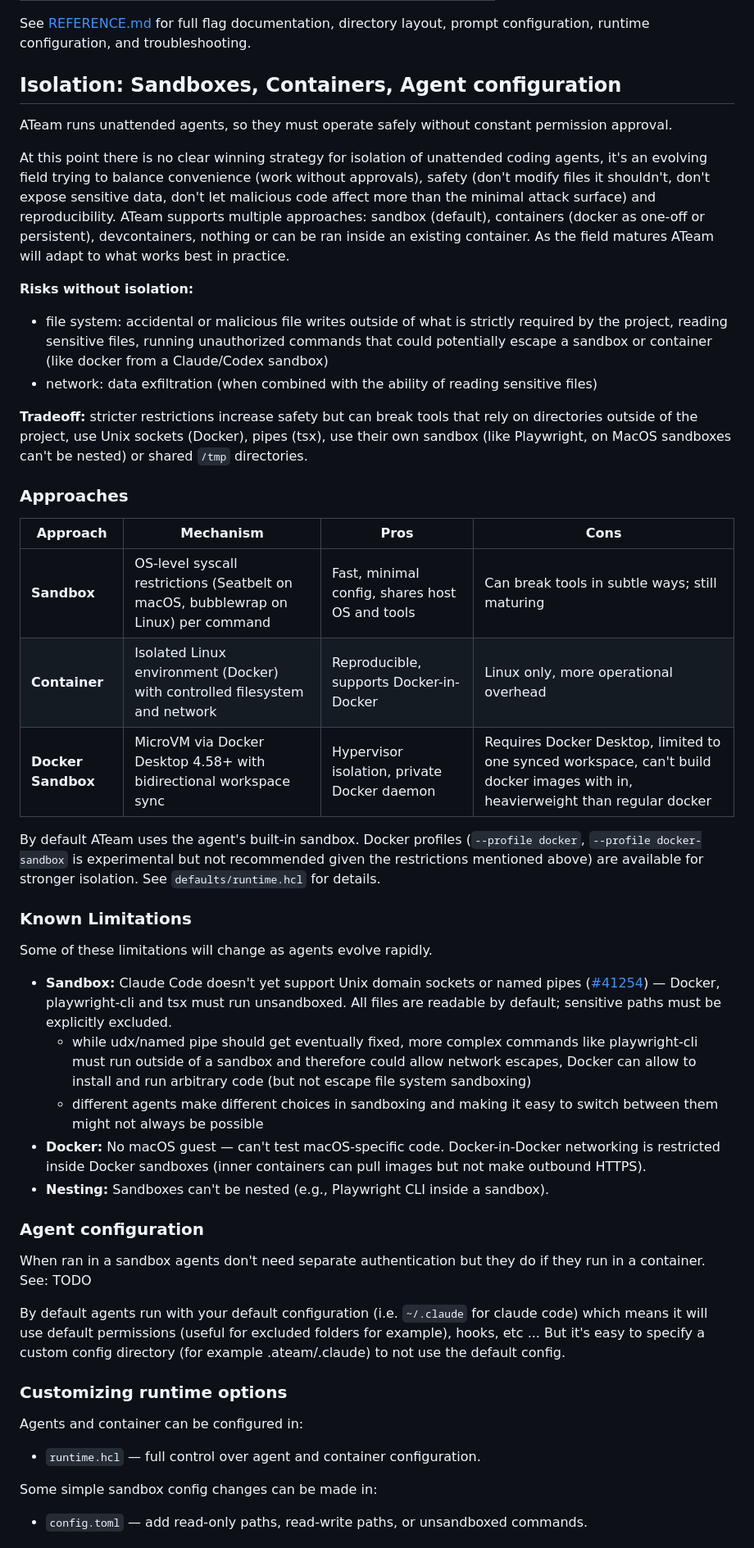
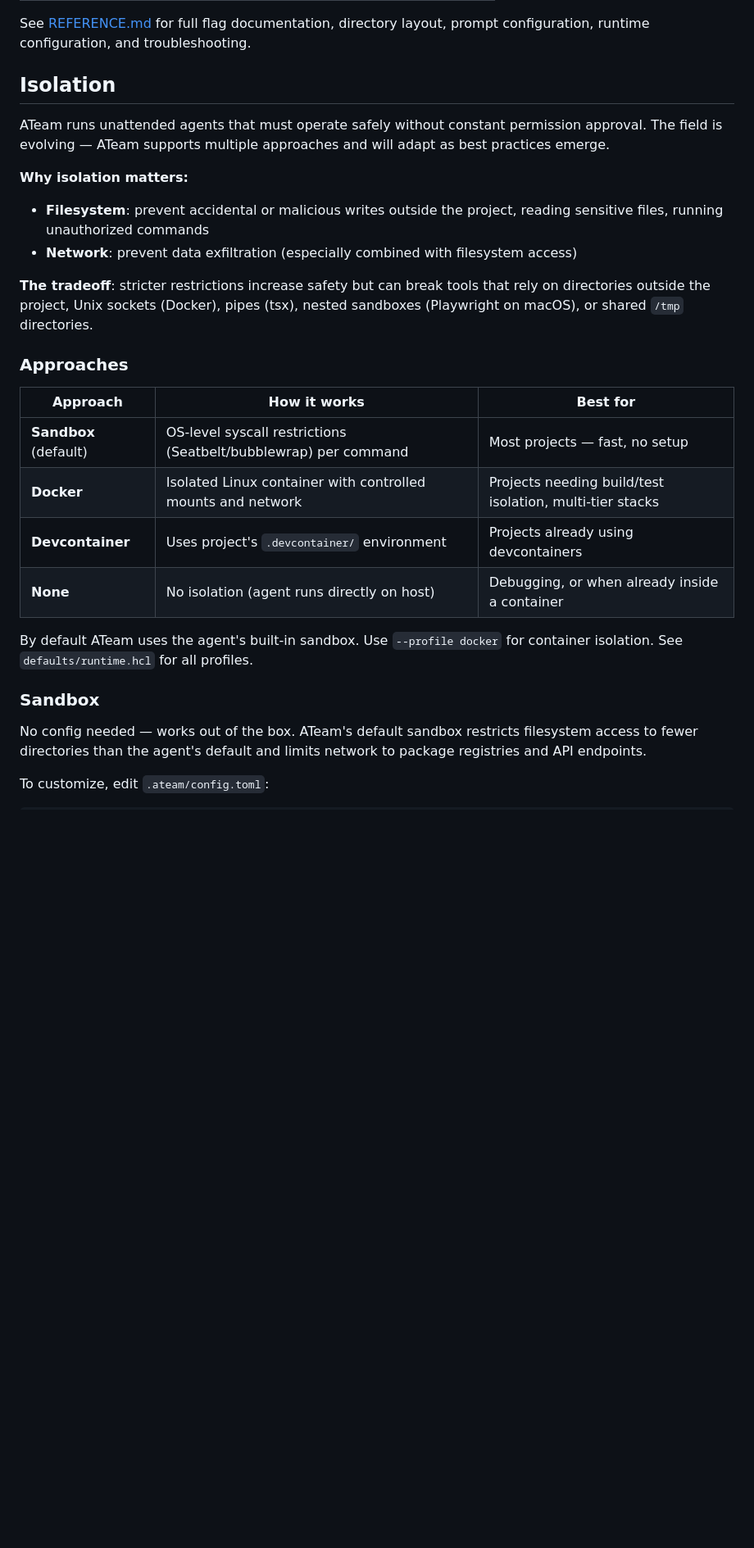
Before and after one commit to voidexpr/ateam, a Markdown page: README.md, the part around one of its changes. Shown at 82% size. Drawn GitHub-style; blank space fills up the shorter version.

```diff
--- a/README.md
+++ b/README.md
@@ -234,50 +234,30 @@ An ateam project is a `.ateam` folder in your code base, a parent directory ($HO
 
 See [REFERENCE.md](REFERENCE.md) for full flag documentation, directory layout, prompt configuration, runtime configuration, and troubleshooting.
 
-## Isolation: Sandboxes, Containers, Agent configuration
+## Isolation
 
-ATeam runs unattended agents, so they must operate safely without constant permission approval.
+ATeam runs unattended agents that must operate safely without constant permission approval. The field is evolving — ATeam supports multiple approaches and will adapt as best practices emerge.
 
-At this point there is no clear winning strategy for isolation of unattended coding agents, it's an evolving field trying to balance convenience (work without approvals), safety (don't modify files it shouldn't, don't expose sensitive data, don't let malicious code affect more than the minimal attack surface) and reproducibility. ATeam supports multiple approaches: sandbox (default), containers (docker as one-off or persistent), devcontainers, nothing or can be ran inside an existing container. As the field matures ATeam will adapt to what works best in practice.
+**Why isolation matters:**
+- **Filesystem**: prevent accidental or malicious writes outside the project, reading sensitive files, running unauthorized commands
+- **Network**: prevent data exfiltration (especially combined with filesystem access)
 
-**Risks without isolation:**
-* file system: accidental or malicious file writes outside of what is strictly required by the project, reading sensitive files, running unauthorized commands that could potentially escape a sandbox or container (like docker from a Claude/Codex sandbox)
-* network: data exfiltration (when combined with the ability of reading sensitive files)
-
-**Tradeoff:** stricter restrictions increase safety but can break tools that rely on directories outside of the project, use Unix sockets (Docker), pipes (tsx), use their own sandbox (like Playwright, on MacOS sandboxes can't be nested) or shared `/tmp` directories.
+**The tradeoff**: stricter restrictions increase safety but can break tools that rely on directories outside the project, Unix sockets (Docker), pipes (tsx), nested sandboxes (Playwright on macOS), or shared `/tmp` directories.
 
 ### Approaches
 
-| Approach | Mechanism | Pros | Cons |
-|----------|-----------|------|------|
-| **Sandbox** | OS-level syscall restrictions (Seatbelt on macOS, bubblewrap on Linux) per command | Fast, minimal config, shares host OS and tools | Can break tools in subtle ways; still maturing |
-| **Container** | Isolated Linux environment (Docker) with controlled filesystem and network | Reproducible, supports Docker-in-Docker | Linux only, more operational overhead |
-| **Docker Sandbox** | MicroVM via Docker Desktop 4.58+ with bidirectional workspace sync | Hypervisor isolation, private Docker daemon | Requires Docker Desktop, limited to one synced workspace, can't build docker images with in, heavierweight than regular docker |
+| Approach | How it works | Best for |
+|----------|-------------|----------|
+| **Sandbox** (default) | OS-level syscall restrictions (Seatbelt/bubblewrap) per command | Most projects — fast, no setup |
+| **Docker** | Isolated Linux container with controlled mounts and network | Projects needing build/test isolation, multi-tier stacks |
+| **Devcontainer** | Uses project's `.devcontainer/` environment | Projects already using devcontainers |
+| **None** | No isolation (agent runs directly on host) | Debugging, or when already inside a container |
 
-By default ATeam uses the agent's built-in sandbox. Docker profiles (`--profile docker`, `--profile docker-sandbox` is experimental but not recommended given the restrictions mentioned above) are available for stronger isolation. See `defaults/runtime.hcl` for details.
+By default ATeam uses the agent's built-in sandbox. Use `--profile docker` for container isolation. See `defaults/runtime.hcl` for all profiles.
 
-### Known Limitations
+### Sandbox
 
-Some of these limitations will change as agents evolve rapidly.
+No config needed — works out of the box. ATeam's default sandbox restricts filesystem access to fewer directories than the agent's default and limits network to package registries and API endpoints.
 
-* **Sandbox:** Claude Code doesn't yet support Unix domain sockets or named pipes ([#41254](https://github.com/anthropics/claude-code/issues/41254)) — Docker, playwright-cli and tsx must run unsandboxed. All files are readable by default; sensitive paths must be explicitly excluded.
-    * while udx/named pipe should get eventually fixed, more complex commands like playwright-cli must run outside of a sandbox and therefore could allow network escapes, Docker can allow to install and run arbitrary code (but not escape file system sandboxing)
-    * different agents make different choices in sandboxing and making it easy to switch between them might not always be possible
-* **Docker:** No macOS guest — can't test macOS-specific code. Docker-in-Docker networking is restricted inside Docker sandboxes (inner containers can pull images but not make outbound HTTPS).
-* **Nesting:** Sandboxes can't be nested (e.g., Playwright CLI inside a sandbox).
+To customize, edit `.ateam/config.toml`:
 
-### Agent configuration
-
-When ran in a sandbox agents don't need separate authentication but they do if they run in a container. See: TODO
-
-By default agents run with your default configuration (i.e. `~/.claude` for claude code) which means it will use default permissions (useful for excluded folders for example), hooks, etc ... But it's easy to specify a custom config directory (for example .ateam/.claude) to not use the default config.
-
-### Customizing runtime options
-
-Agents and container can be configured in:
-* `runtime.hcl` — full control over agent and container configuration.
-
-Some simple sandbox config changes can be made in:
-* `config.toml` — add read-only paths, read-write paths, or unsandboxed commands.
-
-
```
Also changed, not shown: other parts of README.md (+31 -37 lines), SANDBOX_DOCKER.md (added, +318 -0 lines).
